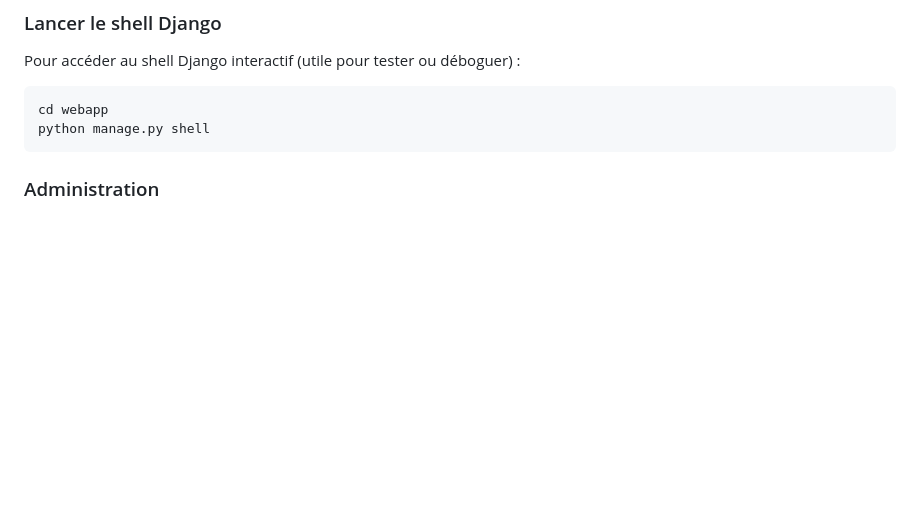
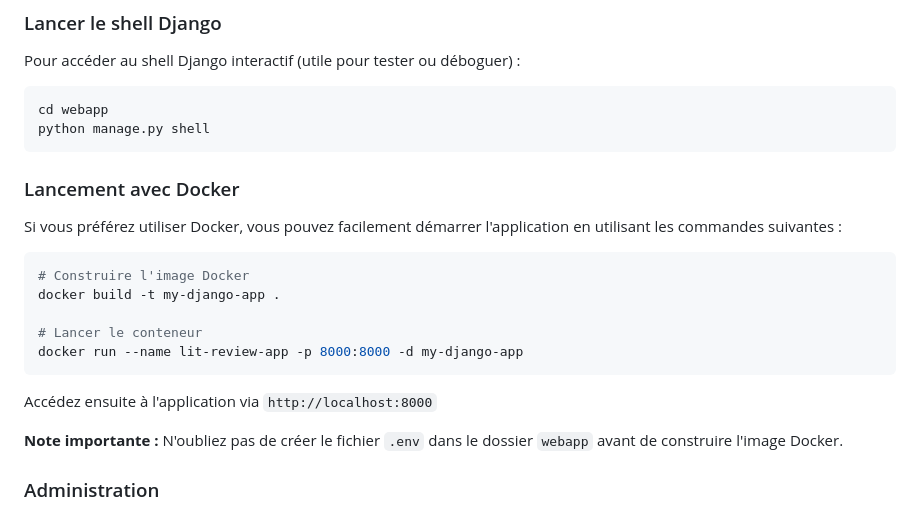
Before and after one commit to fkruklyaramis/OC_project9, a Markdown page: README.md, the part around the change. Rendered like a GitHub page; blank space fills up the shorter version.

Commit message:
add docker setting to readme

````diff
--- a/README.md
+++ b/README.md
@@ -168,6 +168,21 @@ Pour accéder au shell Django interactif (utile pour tester ou déboguer) :
 cd webapp
 python manage.py shell
 ```
+### Lancement avec Docker
+
+Si vous préférez utiliser Docker, vous pouvez facilement démarrer l'application en utilisant les commandes suivantes :
+
+```bash
+# Construire l'image Docker
+docker build -t my-django-app .
+
+# Lancer le conteneur
+docker run --name lit-review-app -p 8000:8000 -d my-django-app
+```
+
+Accédez ensuite à l'application via `http://localhost:8000`
+
+**Note importante :** N'oubliez pas de créer le fichier `.env` dans le dossier `webapp` avant de construire l'image Docker.
 
 ### Administration
 
````
